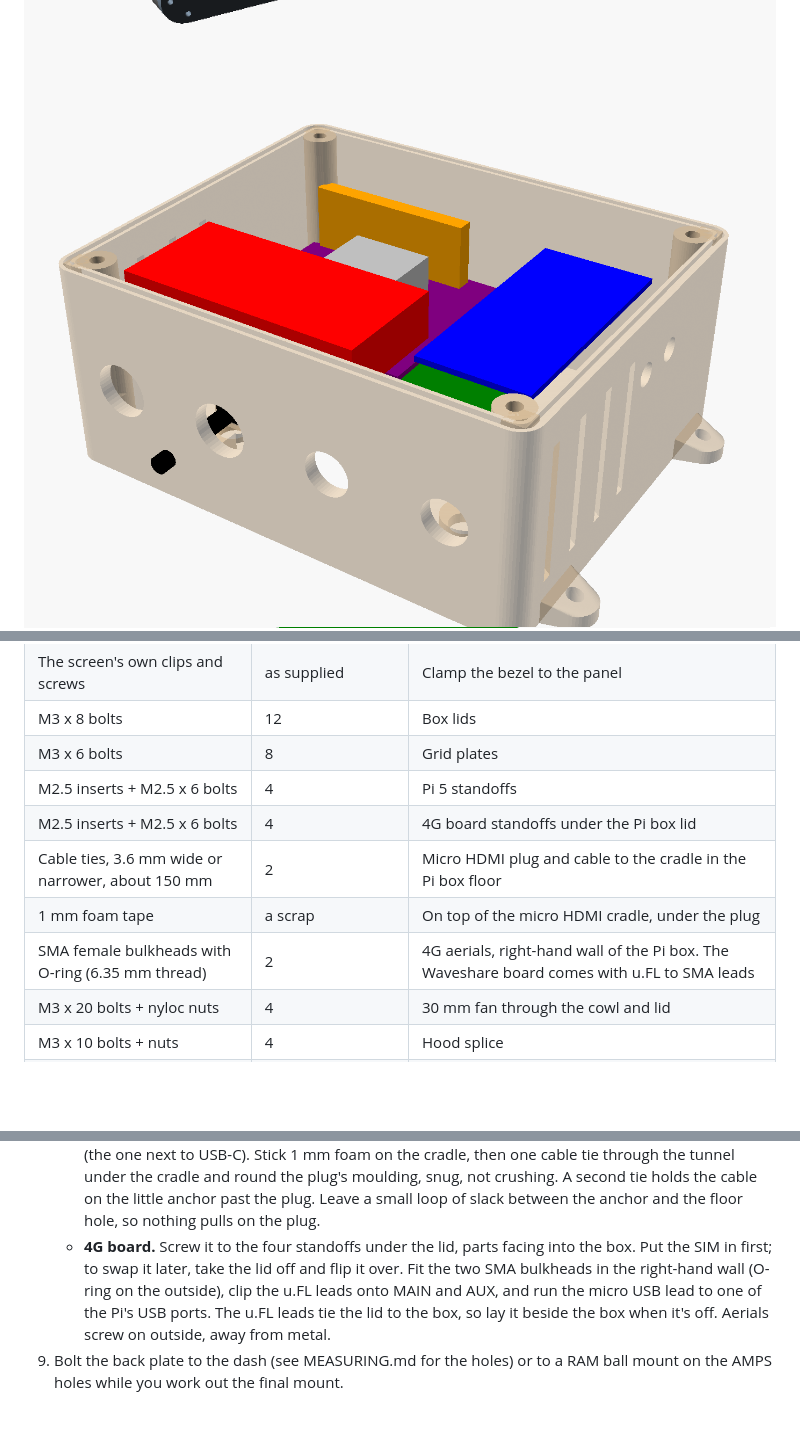
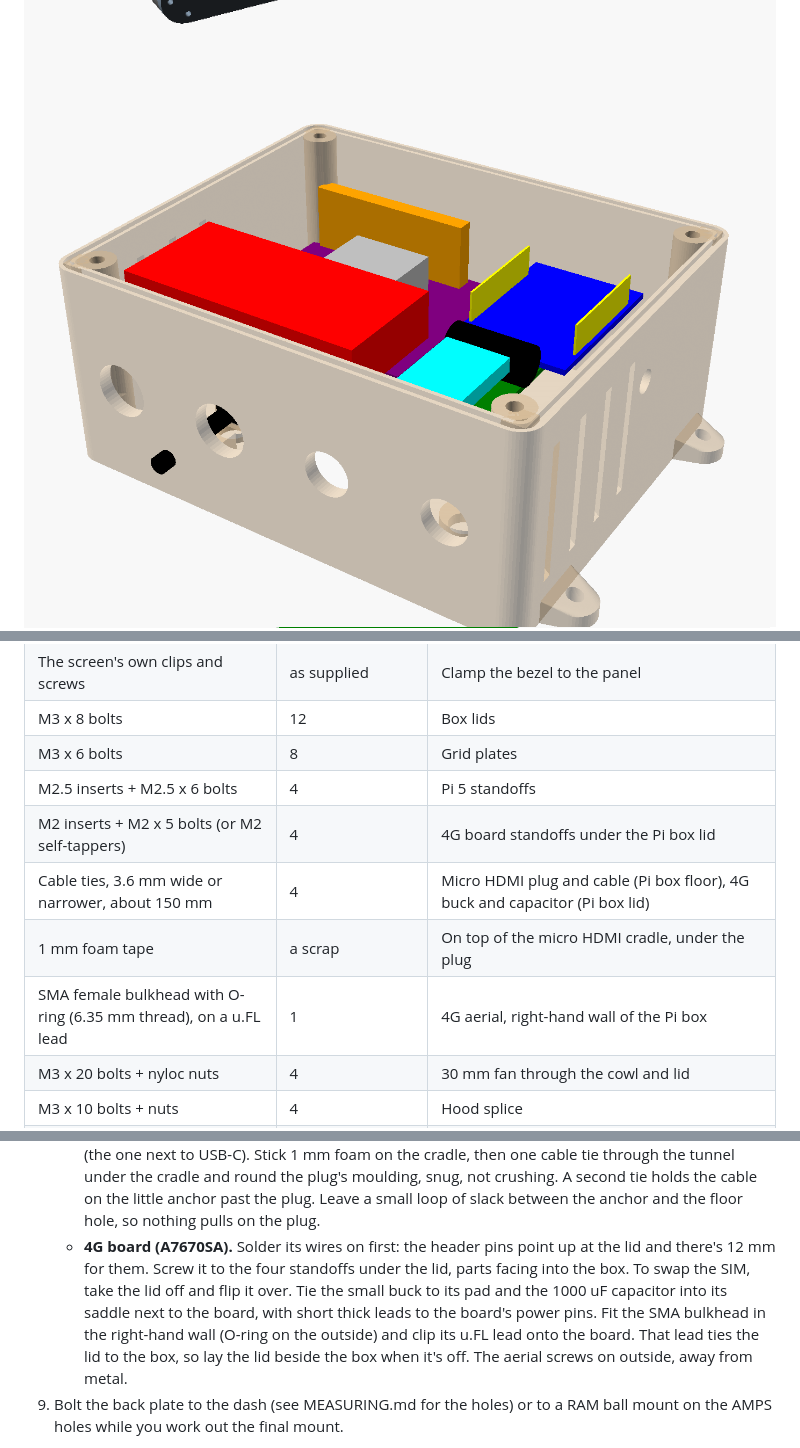
Before and after one commit to electrumnz/TERYXDACTL, a Markdown page: cad/README.md, 3 parts joined by grey strips. Rendered like a GitHub page; pictures changed too: cad/img/pi-box-4g.png; blank space fills up the shorter version.

Commit message:
Pi box: switch the 4G mount to the A7670SA board
Sam's pick is the SIMCom A7670SA core board (44.45 x 31.75 mm, one u.FL),
not the Waveshare SIM7600G-H HAT. Smaller M2 standoffs 12 mm off the lid
for the header pins, a tie pad for its MP1584 buck and a saddle for the
1000 uF capacitor beside it, and one SMA hole instead of two.

Co-Authored-By: Claude Opus 5.5 <noreply@anthropic.com>
Claude-Session: https://claude.ai/code/session_018hTF82CgmJVKbPKv97TGDF

```diff
--- a/cad/README.md
+++ b/cad/README.md
@@ -105,10 +105,10 @@ well.
 | M3 x 8 bolts | 12 | Box lids |
 | M3 x 6 bolts | 8 | Grid plates |
 | M2.5 inserts + M2.5 x 6 bolts | 4 | Pi 5 standoffs |
-| M2.5 inserts + M2.5 x 6 bolts | 4 | 4G board standoffs under the Pi box lid |
-| Cable ties, 3.6 mm wide or narrower, about 150 mm | 2 | Micro HDMI plug and cable to the cradle in the Pi box floor |
+| M2 inserts + M2 x 5 bolts (or M2 self-tappers) | 4 | 4G board standoffs under the Pi box lid |
+| Cable ties, 3.6 mm wide or narrower, about 150 mm | 4 | Micro HDMI plug and cable (Pi box floor), 4G buck and capacitor (Pi box lid) |
 | 1 mm foam tape | a scrap | On top of the micro HDMI cradle, under the plug |
-| SMA female bulkheads with O-ring (6.35 mm thread) | 2 | 4G aerials, right-hand wall of the Pi box. The Waveshare board comes with u.FL to SMA leads |
+| SMA female bulkhead with O-ring (6.35 mm thread), on a u.FL lead | 1 | 4G aerial, right-hand wall of the Pi box |
 | M3 x 20 bolts + nyloc nuts | 4 | 30 mm fan through the cowl and lid |
 | M3 x 10 bolts + nuts | 4 | Hood splice |
 | M4 x 12 bolts + M4 nuts + threadlocker | 4 | Pi box to back plate (nuts sit in hex pockets on the front of the plate) |
@@ -147,13 +147,15 @@ well.
      round the plug's moulding, snug, not crushing. A second tie holds the
      cable on the little anchor past the plug. Leave a small loop of slack
      between the anchor and the floor hole, so nothing pulls on the plug.
-   - **4G board.** Screw it to the four standoffs under the lid, parts facing
-     into the box. Put the SIM in first; to swap it later, take the lid off and
-     flip it over. Fit the two SMA bulkheads in the right-hand wall (O-ring on
-     the outside), clip the u.FL leads onto MAIN and AUX, and run the micro USB
-     lead to one of the Pi's USB ports. The u.FL leads tie the lid to the box,
-     so lay it beside the box when it's off. Aerials screw on outside, away
-     from metal.
+   - **4G board (A7670SA).** Solder its wires on first: the header pins point
+     up at the lid and there's 12 mm for them. Screw it to the four standoffs
+     under the lid, parts facing into the box. To swap the SIM, take the lid
+     off and flip it over. Tie the small buck to its pad and the 1000 uF
+     capacitor into its saddle next to the board, with short thick leads to
+     the board's power pins. Fit the SMA bulkhead in the right-hand wall
+     (O-ring on the outside) and clip its u.FL lead onto the board. That lead
+     ties the lid to the box, so lay the lid beside the box when it's off. The
+     aerial screws on outside, away from metal.
 9. Bolt the back plate to the dash (see MEASURING.md for the holes) or to a
    RAM ball mount on the AMPS holes while you work out the final mount.
 
```
Also changed, not shown: other parts of cad/README.md (+1 -1 lines), cad/MEASURING.md (+2 -1 lines), 4 other files.
